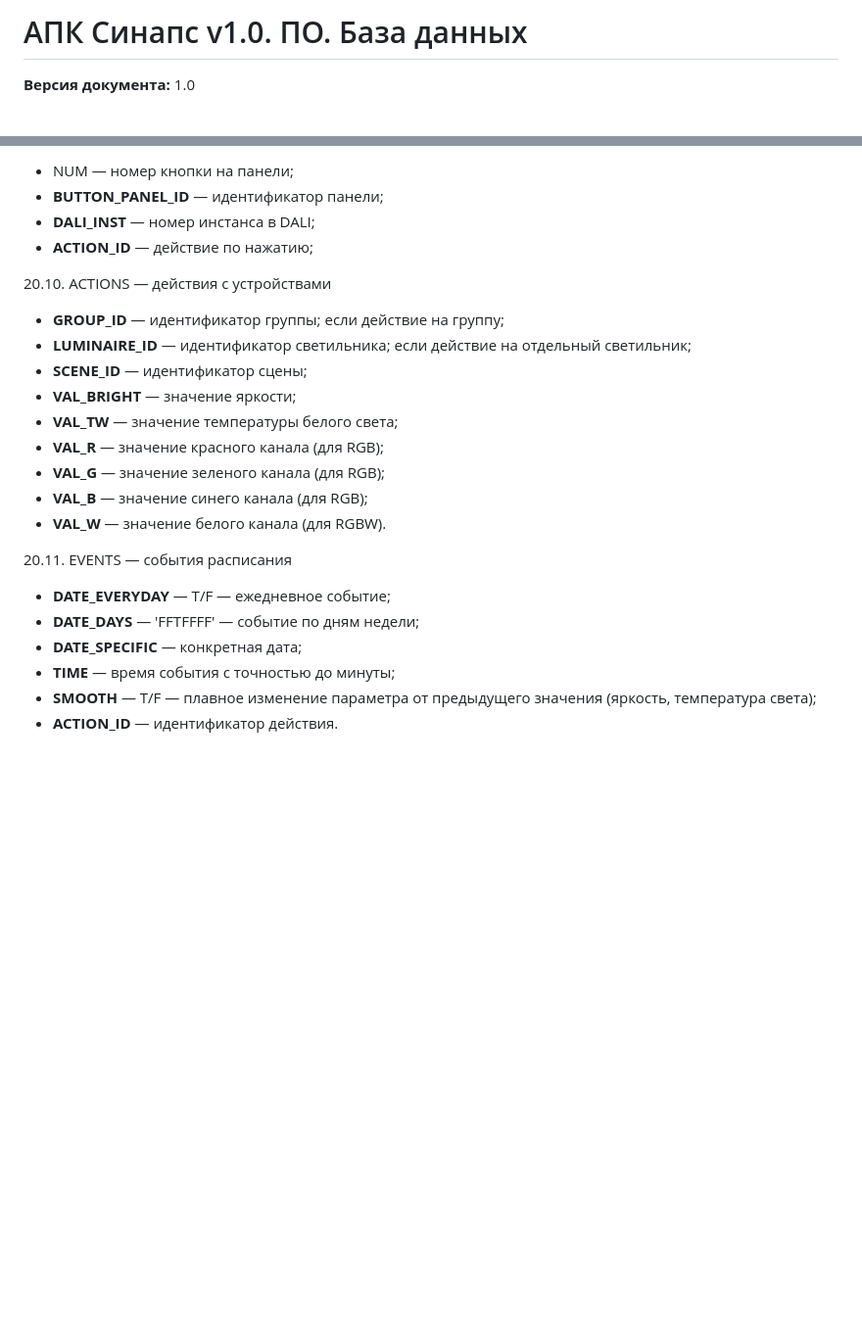
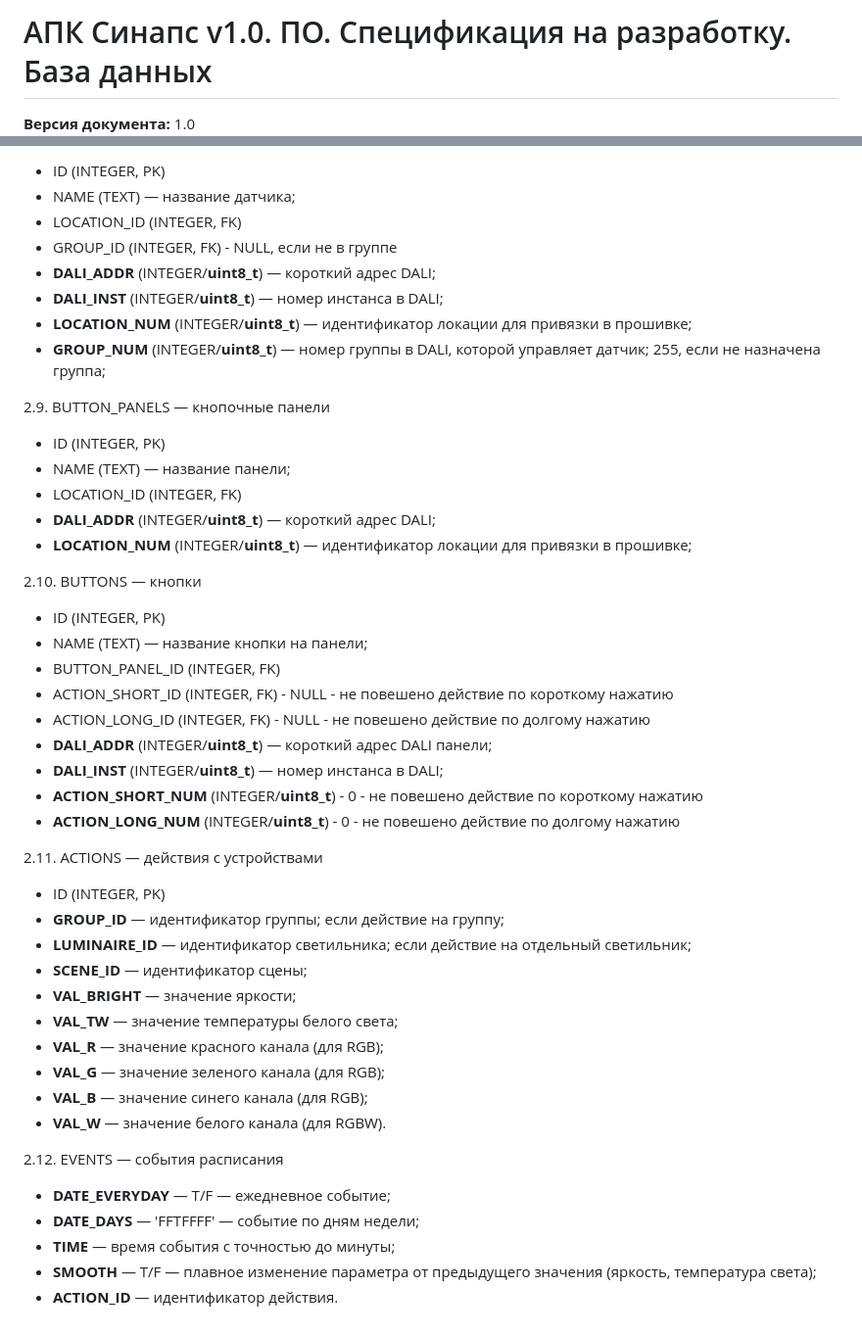
Before and after one commit to KhudyakovAlex/Synapse, a Markdown page: PDS/SynapsePDS_DB.md, 2 parts joined by grey strips. Shown at 98% size. GitHub-like rendering; blank space fills up the shorter version.

```diff
--- a/PDS/SynapsePDS_DB.md
+++ b/PDS/SynapsePDS_DB.md
@@ -1,3 +1,3 @@
-# АПК Синапс v1.0. ПО. База данных
+# АПК Синапс v1.0. ПО. Спецификация на разработку. База данных
 
 **Версия документа:** 1.0
@@ -68,11 +80,36 @@
 
-- NUM — номер кнопки на панели;
-- **BUTTON_PANEL_ID** — идентификатор панели;
-- **DALI_INST** — номер инстанса в DALI;
-- **ACTION_ID** — действие по нажатию;
+- ID (INTEGER, PK)
+- NAME (TEXT) — название датчика;
+- LOCATION_ID (INTEGER, FK)
+- GROUP_ID (INTEGER, FK) - NULL, если не в группе
+- **DALI_ADDR** (INTEGER/**uint8_t**) — короткий адрес DALI;
+- **DALI_INST** (INTEGER/**uint8_t**) — номер инстанса в DALI;
+- **LOCATION_NUM** (INTEGER/**uint8_t**) — идентификатор локации для привязки в прошивке;
+- **GROUP_NUM** (INTEGER/**uint8_t**) — номер группы в DALI, которой управляет датчик; 255, если не назначена группа;
 
-20.10. ACTIONS — действия с устройствами
+2.9. BUTTON_PANELS — кнопочные панели
 
+- ID (INTEGER, PK)
+- NAME (TEXT) — название панели;
+- LOCATION_ID (INTEGER, FK)
+- **DALI_ADDR** (INTEGER/**uint8_t**) — короткий адрес DALI;
+- **LOCATION_NUM** (INTEGER/**uint8_t**) — идентификатор локации для привязки в прошивке;
+
+2.10. BUTTONS — кнопки
+
+- ID (INTEGER, PK)
+- NAME (TEXT) — название кнопки на панели;
+- BUTTON_PANEL_ID (INTEGER, FK)
+- ACTION_SHORT_ID (INTEGER, FK) - NULL - не повешено действие по короткому нажатию
+- ACTION_LONG_ID (INTEGER, FK) - NULL - не повешено действие по долгому нажатию
+- **DALI_ADDR** (INTEGER/**uint8_t**) — короткий адрес DALI панели;
+- **DALI_INST** (INTEGER/**uint8_t**) — номер инстанса в DALI;
+- **ACTION_SHORT_NUM** (INTEGER/**uint8_t**) - 0 - не повешено действие по короткому нажатию
+- **ACTION_LONG_NUM** (INTEGER/**uint8_t**) - 0 - не повешено действие по долгому нажатию
+
+2.11. ACTIONS — действия с устройствами
+
+- ID (INTEGER, PK)
 - **GROUP_ID** — идентификатор группы; если действие на группу;
 - **LUMINAIRE_ID** — идентификатор светильника; если действие на отдельный светильник;
 - **SCENE_ID** — идентификатор сцены;
@@ -83,11 +120,10 @@
 - **VAL_B** — значение синего канала (для RGB);
 - **VAL_W** — значение белого канала (для RGBW).
 
-20.11. EVENTS — события расписания
+2.12. EVENTS — события расписания
 
 - **DATE_EVERYDAY** — T/F — ежедневное событие;
 - **DATE_DAYS** — 'FFTFFFF' — событие по дням недели;
-- **DATE_SPECIFIC** — конкретная дата;
 - **TIME** — время события с точностью до минуты;
 - **SMOOTH** — T/F — плавное изменение параметра от предыдущего значения (яркость, температура света);
 - **ACTION_ID** — идентификатор действия.
```
Also changed, not shown: other parts of PDS/SynapsePDS_DB.md (+58 -46 lines).
